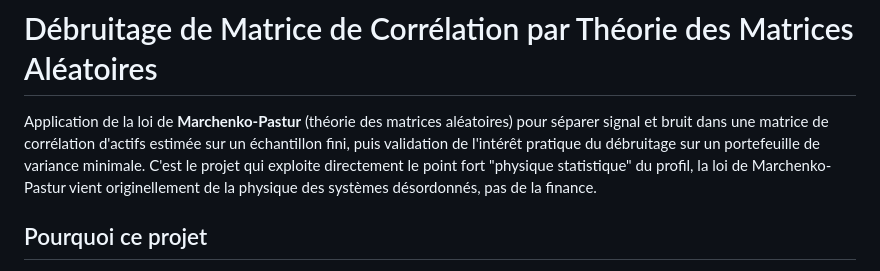
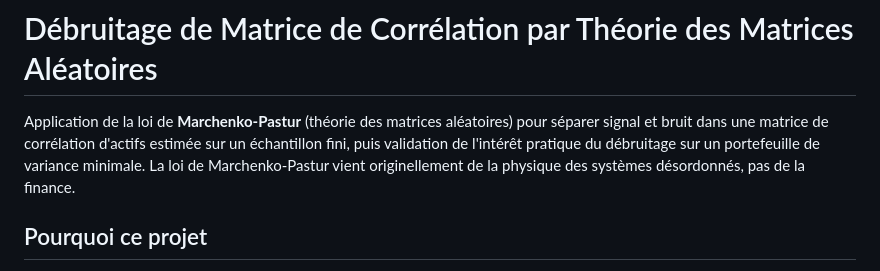
Before and after one commit to RASaurelien/QuantFinanceProject, a Markdown page: P9_Debruitage_RMT_(Marchenko_Pastur)/README.md, the part around the change. Rendered like a GitHub page.

Commit message:
Refine README

```diff
--- a/P9_Debruitage_RMT_(Marchenko_Pastur)/README.md
+++ b/P9_Debruitage_RMT_(Marchenko_Pastur)/README.md
@@ -4,8 +4,7 @@ Application de la loi de **Marchenko-Pastur** (théorie des matrices
 aléatoires) pour séparer signal et bruit dans une matrice de
 corrélation d'actifs estimée sur un échantillon fini, puis validation
 de l'intérêt pratique du débruitage sur un portefeuille de variance
-minimale. C'est le projet qui exploite directement le point fort
-"physique statistique" du profil, la loi de Marchenko-Pastur vient
+minimale. La loi de Marchenko-Pastur vient
 originellement de la physique des systèmes désordonnés, pas de la
 finance.
 
```
